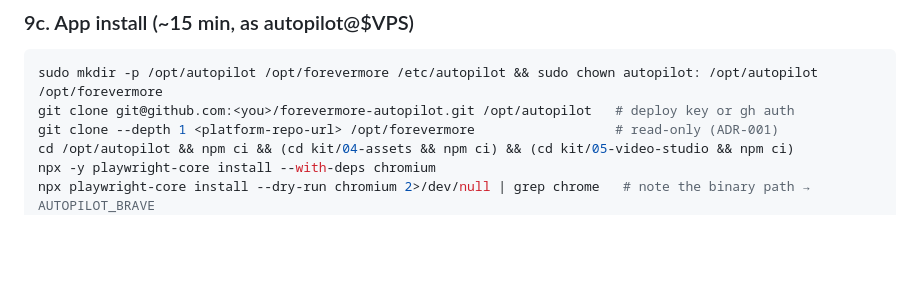
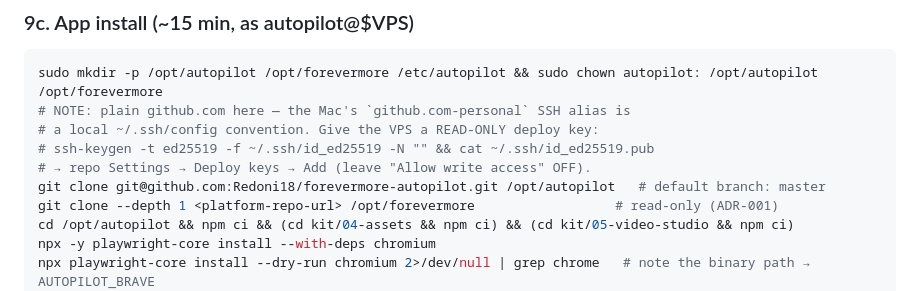
Before and after one commit to Redoni18/forevermore-autopilot, a Markdown page: docs/OWNER_TASKS.md, the part around the change. GitHub-like rendering; blank space fills up the shorter version.

Commit message:
docs(ops): pin the real repo URL + read-only deploy key note in §9c (AP-849)
The Mac pushes via the github.com-personal SSH alias (local ~/.ssh/config);
the VPS clones the now-existing Redoni18/forevermore-autopilot over plain
github.com with a read-only deploy key. Default branch is master.

Co-Authored-By: Claude Fable 5 <noreply@anthropic.com>

````diff
--- a/docs/OWNER_TASKS.md
+++ b/docs/OWNER_TASKS.md
@@ -244,7 +244,11 @@ terminal) — then close root.
 
 ```bash
 sudo mkdir -p /opt/autopilot /opt/forevermore /etc/autopilot && sudo chown autopilot: /opt/autopilot /opt/forevermore
-git clone git@github.com:<you>/forevermore-autopilot.git /opt/autopilot   # deploy key or gh auth
+# NOTE: plain github.com here — the Mac's `github.com-personal` SSH alias is
+# a local ~/.ssh/config convention. Give the VPS a READ-ONLY deploy key:
+# ssh-keygen -t ed25519 -f ~/.ssh/id_ed25519 -N "" && cat ~/.ssh/id_ed25519.pub
+# → repo Settings → Deploy keys → Add (leave "Allow write access" OFF).
+git clone git@github.com:Redoni18/forevermore-autopilot.git /opt/autopilot   # default branch: master
 git clone --depth 1 <platform-repo-url> /opt/forevermore                  # read-only (ADR-001)
 cd /opt/autopilot && npm ci && (cd kit/04-assets && npm ci) && (cd kit/05-video-studio && npm ci)
 npx -y playwright-core install --with-deps chromium
````
